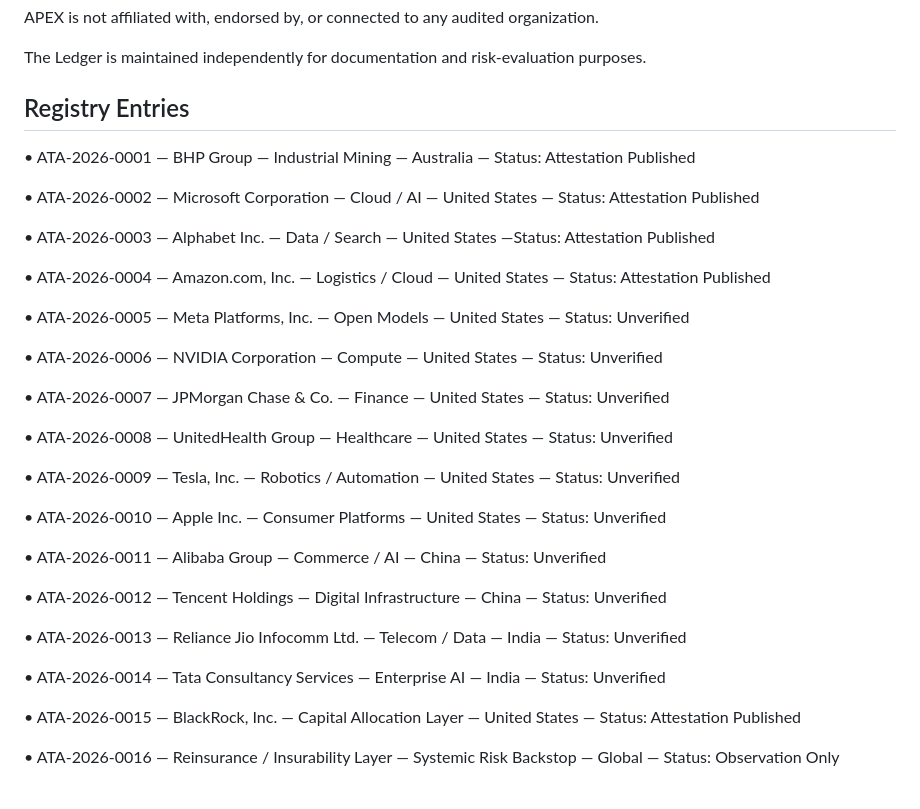
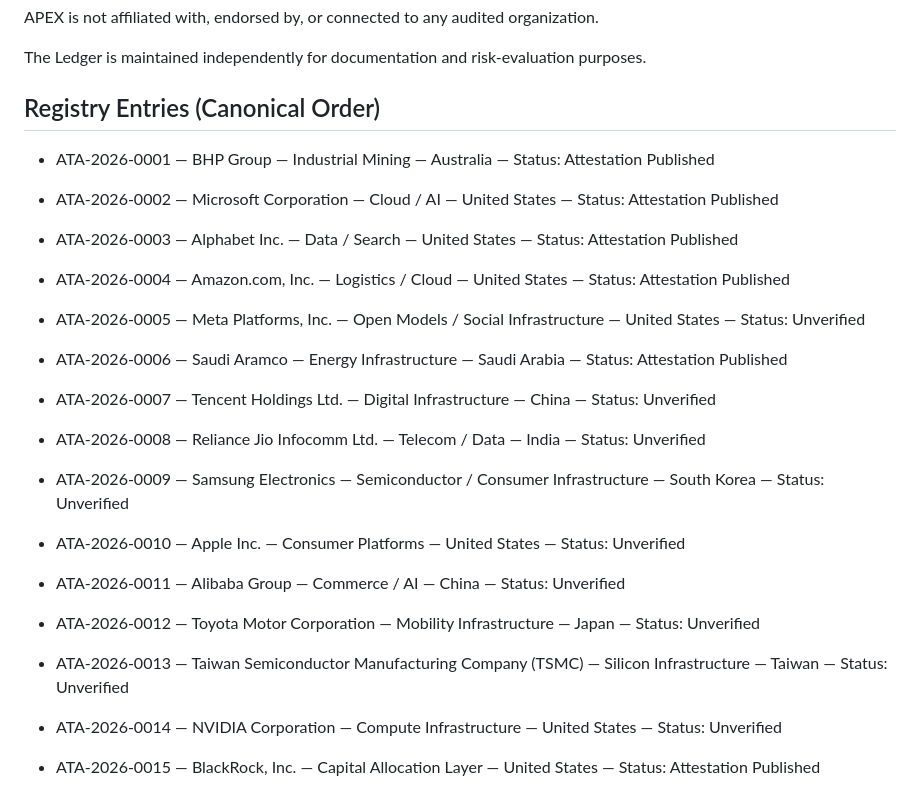
Before and after one commit to kawal393/ompc-1, a Markdown page: INDEX.md, the part around the change. Drawn GitHub-style.

Commit message:
fix: normalize registry index and align attestation status

```diff
--- a/INDEX.md
+++ b/INDEX.md
@@ -43,36 +43,22 @@ APEX does not provide legal or financial advice.
 APEX is not affiliated with, endorsed by, or connected to any audited organization.
 
 The Ledger is maintained independently for documentation and risk-evaluation purposes.
-## Registry Entries
+## Registry Entries (Canonical Order)
 
-• ATA-2026-0001 — BHP Group — Industrial Mining — Australia — Status: Attestation Published
+- ATA-2026-0001 — BHP Group — Industrial Mining — Australia — Status: Attestation Published
+- ATA-2026-0002 — Microsoft Corporation — Cloud / AI — United States — Status: Attestation Published
+- ATA-2026-0003 — Alphabet Inc. — Data / Search — United States — Status: Attestation Published
+- ATA-2026-0004 — Amazon.com, Inc. — Logistics / Cloud — United States — Status: Attestation Published
+- ATA-2026-0005 — Meta Platforms, Inc. — Open Models / Social Infrastructure — United States — Status: Unverified
 
-• ATA-2026-0002 — Microsoft Corporation — Cloud / AI — United States — Status: Attestation Published
+- ATA-2026-0006 — Saudi Aramco — Energy Infrastructure — Saudi Arabia — Status: Attestation Published
+- ATA-2026-0007 — Tencent Holdings Ltd. — Digital Infrastructure — China — Status: Unverified
+- ATA-2026-0008 — Reliance Jio Infocomm Ltd. — Telecom / Data — India — Status: Unverified
+- ATA-2026-0009 — Samsung Electronics — Semiconductor / Consumer Infrastructure — South Korea — Status: Unverified
+- ATA-2026-0010 — Apple Inc. — Consumer Platforms — United States — Status: Unverified
 
-• ATA-2026-0003 — Alphabet Inc. — Data / Search — United States —Status: Attestation Published
-
-• ATA-2026-0004 — Amazon.com, Inc. — Logistics / Cloud — United States — Status: Attestation Published
-
-• ATA-2026-0005 — Meta Platforms, Inc. — Open Models — United States — Status: Unverified
-
-• ATA-2026-0006 — NVIDIA Corporation — Compute — United States — Status: Unverified
-
-• ATA-2026-0007 — JPMorgan Chase & Co. — Finance — United States — Status: Unverified
-
-• ATA-2026-0008 — UnitedHealth Group — Healthcare — United States — Status: Unverified
-
-• ATA-2026-0009 — Tesla, Inc. — Robotics / Automation — United States — Status: Unverified
-
-• ATA-2026-0010 — Apple Inc. — Consumer Platforms — United States — Status: Unverified
-
-• ATA-2026-0011 — Alibaba Group — Commerce / AI — China — Status: Unverified
-
-• ATA-2026-0012 — Tencent Holdings — Digital Infrastructure — China — Status: Unverified
-
-• ATA-2026-0013 — Reliance Jio Infocomm Ltd. — Telecom / Data — India — Status: Unverified
-
-• ATA-2026-0014 — Tata Consultancy Services — Enterprise AI — India — Status: Unverified
-
-• ATA-2026-0015 — BlackRock, Inc. — Capital Allocation Layer — United States — Status: Attestation Published
-
-• ATA-2026-0016 — Reinsurance / Insurability Layer — Systemic Risk Backstop — Global — Status: Observation Only
+- ATA-2026-0011 — Alibaba Group — Commerce / AI — China — Status: Unverified
+- ATA-2026-0012 — Toyota Motor Corporation — Mobility Infrastructure — Japan — Status: Unverified
+- ATA-2026-0013 — Taiwan Semiconductor Manufacturing Company (TSMC) — Silicon Infrastructure — Taiwan — Status: Unverified
+- ATA-2026-0014 — NVIDIA Corporation — Compute Infrastructure — United States — Status: Unverified
+- ATA-2026-0015 — BlackRock, Inc. — Capital Allocation Layer — United States — Status: Attestation Published
```
